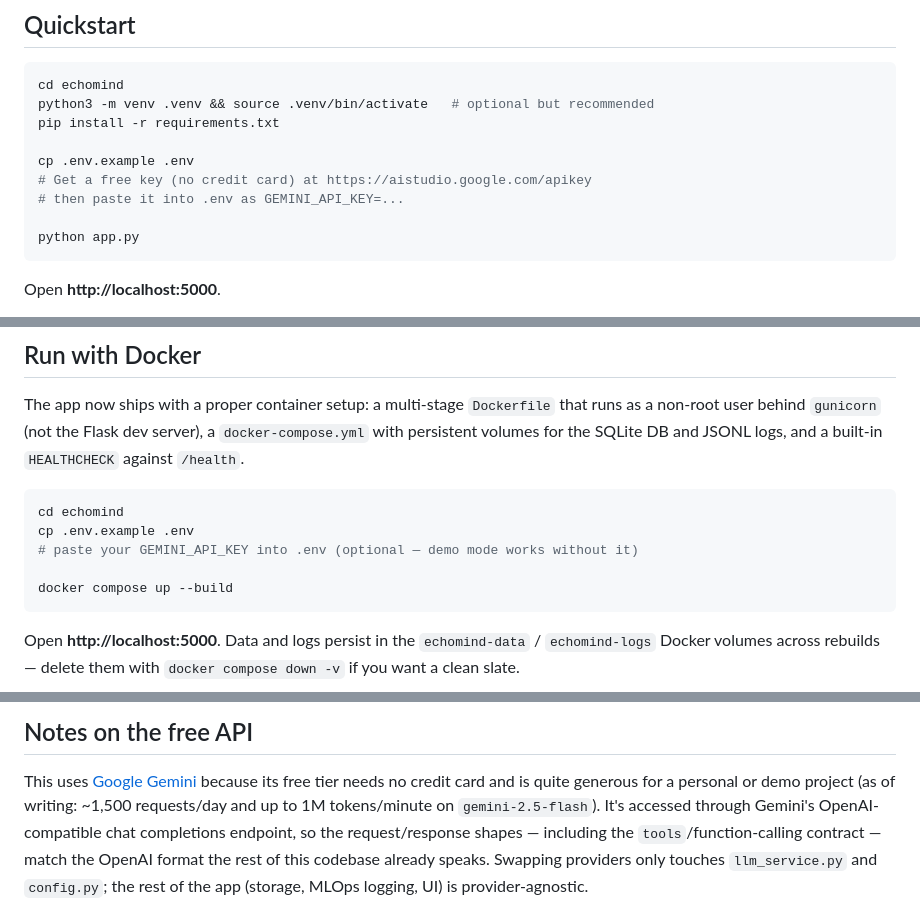
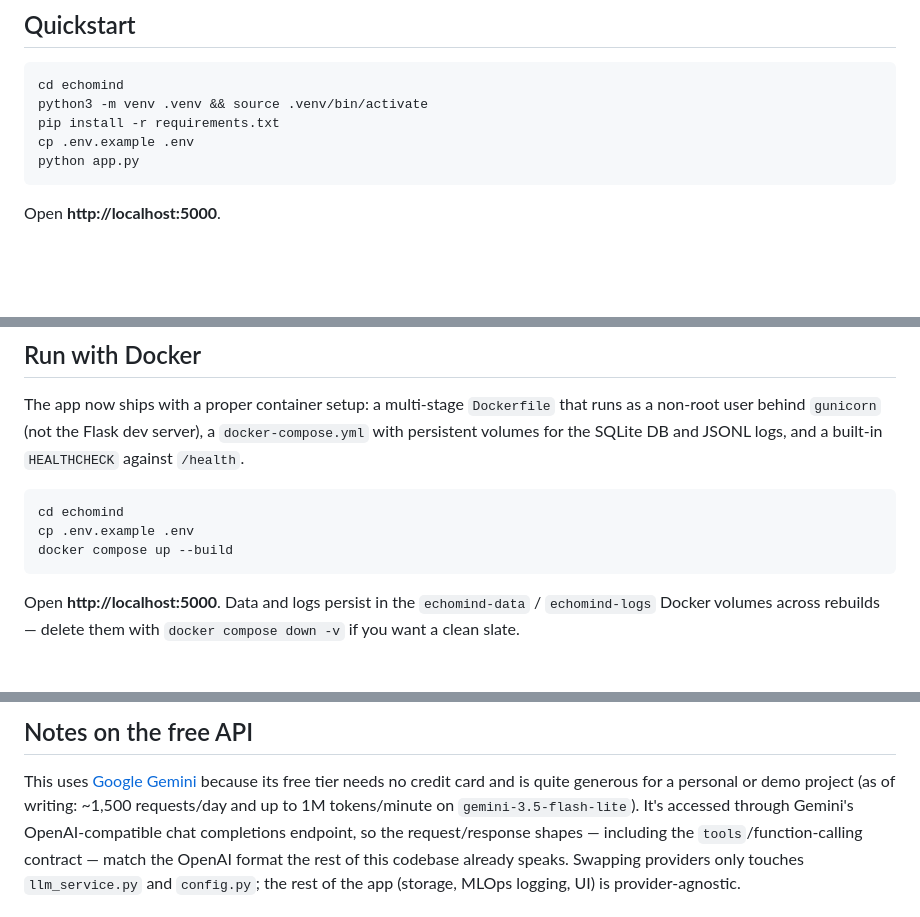
Before and after one commit to Pappokhan/EchoMind, a Markdown page: README.md, 3 parts joined by grey strips. Drawn GitHub-style; blank space fills up the shorter version.

````diff
--- a/README.md
+++ b/README.md
@@ -158,13 +158,9 @@ week, whenever.
 
 ```bash
 cd echomind
-python3 -m venv .venv && source .venv/bin/activate   # optional but recommended
+python3 -m venv .venv && source .venv/bin/activate
 pip install -r requirements.txt
-
 cp .env.example .env
-# Get a free key (no credit card) at https://aistudio.google.com/apikey
-# then paste it into .env as GEMINI_API_KEY=...
-
 python app.py
 ```
 
@@ -184,8 +180,6 @@ logs, and a built-in `HEALTHCHECK` against `/health`.
 ```bash
 cd echomind
 cp .env.example .env
-# paste your GEMINI_API_KEY into .env (optional — demo mode works without it)
-
 docker compose up --build
 ```
 
@@ -303,7 +297,7 @@ file, scoped to the signed-in owner.
 This uses [Google Gemini](https://aistudio.google.com/apikey) because its
 free tier needs no credit card and is quite generous for a personal or demo
 project (as of writing: ~1,500 requests/day and up to 1M tokens/minute on
-`gemini-2.5-flash`). It's accessed through Gemini's OpenAI-compatible chat
+`gemini-3.5-flash-lite`). It's accessed through Gemini's OpenAI-compatible chat
 completions endpoint, so the request/response shapes — including the
 `tools`/function-calling contract — match the OpenAI format the rest of this
 codebase already speaks. Swapping providers only touches `llm_service.py`
````
Also changed, not shown: other parts of README.md (+5 -5 lines).
